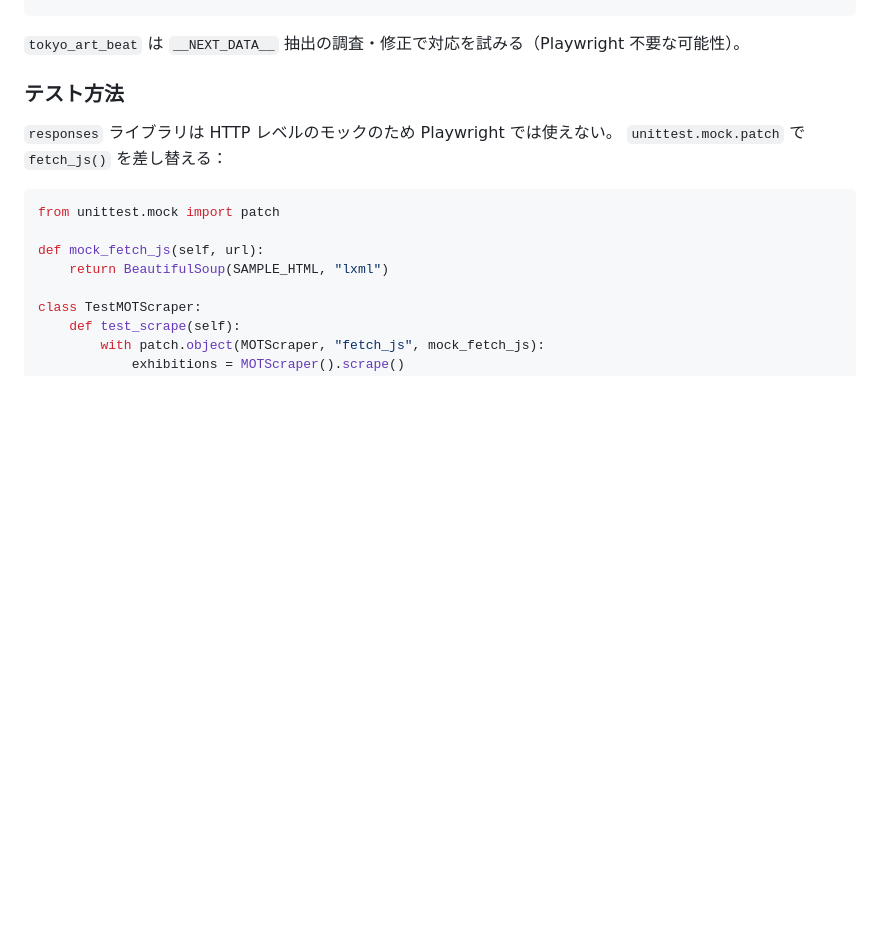
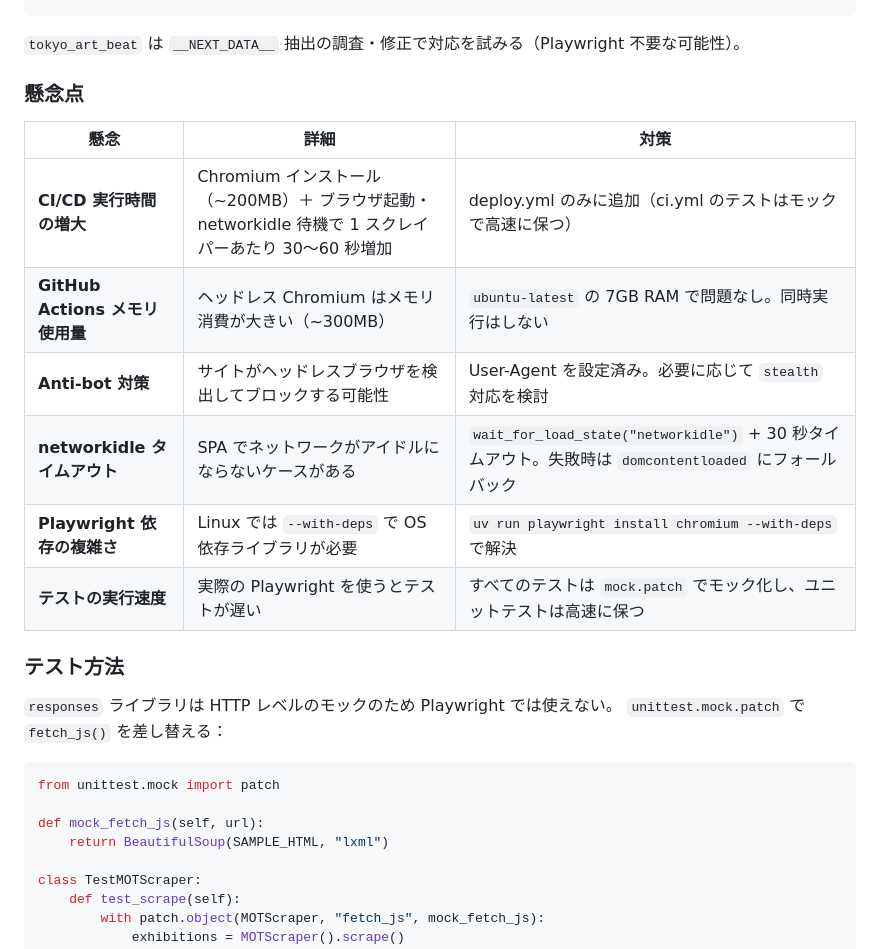
Before and after one commit to propella/perceptual, a Markdown page: .claude/plans/004-playwright.md, the part around the change. Drawn GitHub-style; blank space fills up the shorter version.

Commit message:
Add concerns section to Playwright plan
Documents CI time, memory, anti-bot, and timeout risks with mitigations.

Co-Authored-By: Claude Sonnet 4.6 <noreply@anthropic.com>

````diff
--- a/.claude/plans/004-playwright.md
+++ b/.claude/plans/004-playwright.md
@@ -28,6 +28,17 @@ BaseScraper (requests ベース)
 ```
 
 `tokyo_art_beat` は `__NEXT_DATA__` 抽出の調査・修正で対応を試みる（Playwright 不要な可能性）。
+
+### 懸念点
+
+| 懸念 | 詳細 | 対策 |
+|------|------|------|
+| **CI/CD 実行時間の増大** | Chromium インストール（~200MB）＋ ブラウザ起動・networkidle 待機で 1 スクレイパーあたり 30〜60 秒増加 | deploy.yml のみに追加（ci.yml のテストはモックで高速に保つ） |
+| **GitHub Actions メモリ使用量** | ヘッドレス Chromium はメモリ消費が大きい（~300MB） | `ubuntu-latest` の 7GB RAM で問題なし。同時実行はしない |
+| **Anti-bot 対策** | サイトがヘッドレスブラウザを検出してブロックする可能性 | User-Agent を設定済み。必要に応じて `stealth` 対応を検討 |
+| **networkidle タイムアウト** | SPA でネットワークがアイドルにならないケースがある | `wait_for_load_state("networkidle")` + 30 秒タイムアウト。失敗時は `domcontentloaded` にフォールバック |
+| **Playwright 依存の複雑さ** | Linux では `--with-deps` で OS 依存ライブラリが必要 | `uv run playwright install chromium --with-deps` で解決 |
+| **テストの実行速度** | 実際の Playwright を使うとテストが遅い | すべてのテストは `mock.patch` でモック化し、ユニットテストは高速に保つ |
 
 ### テスト方法
 
````
